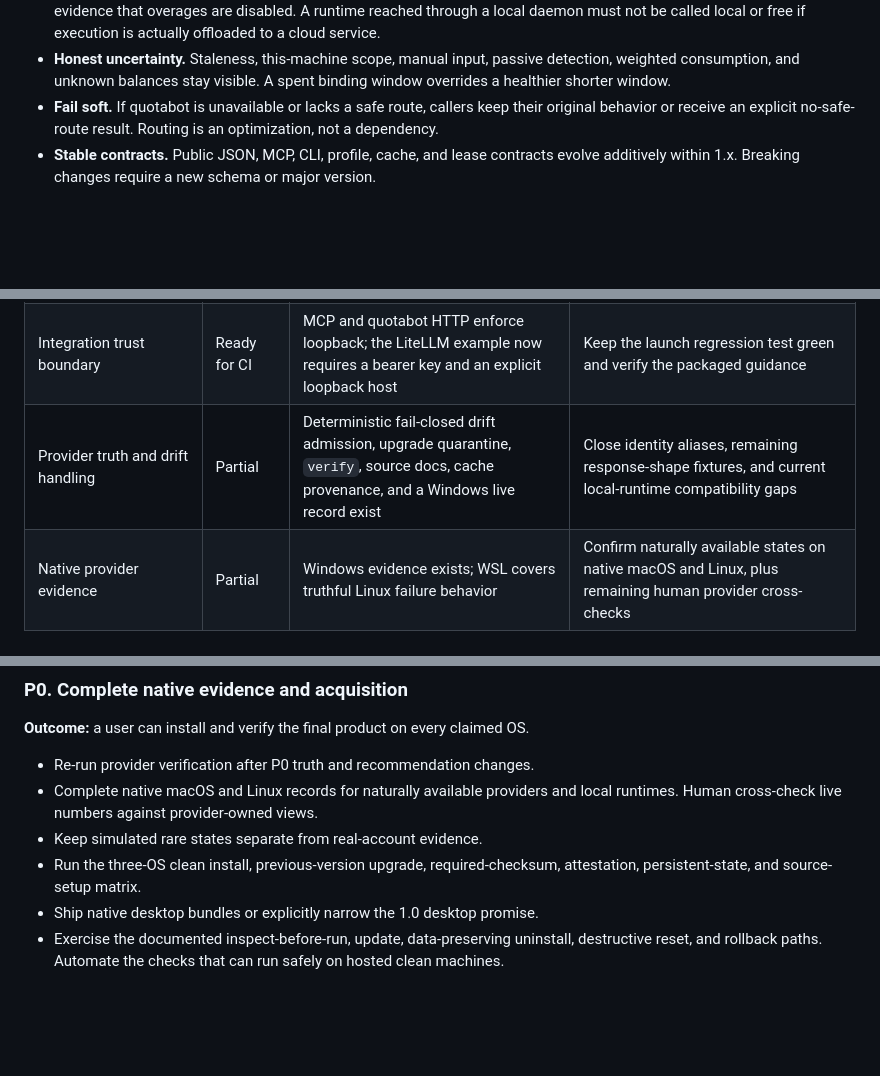
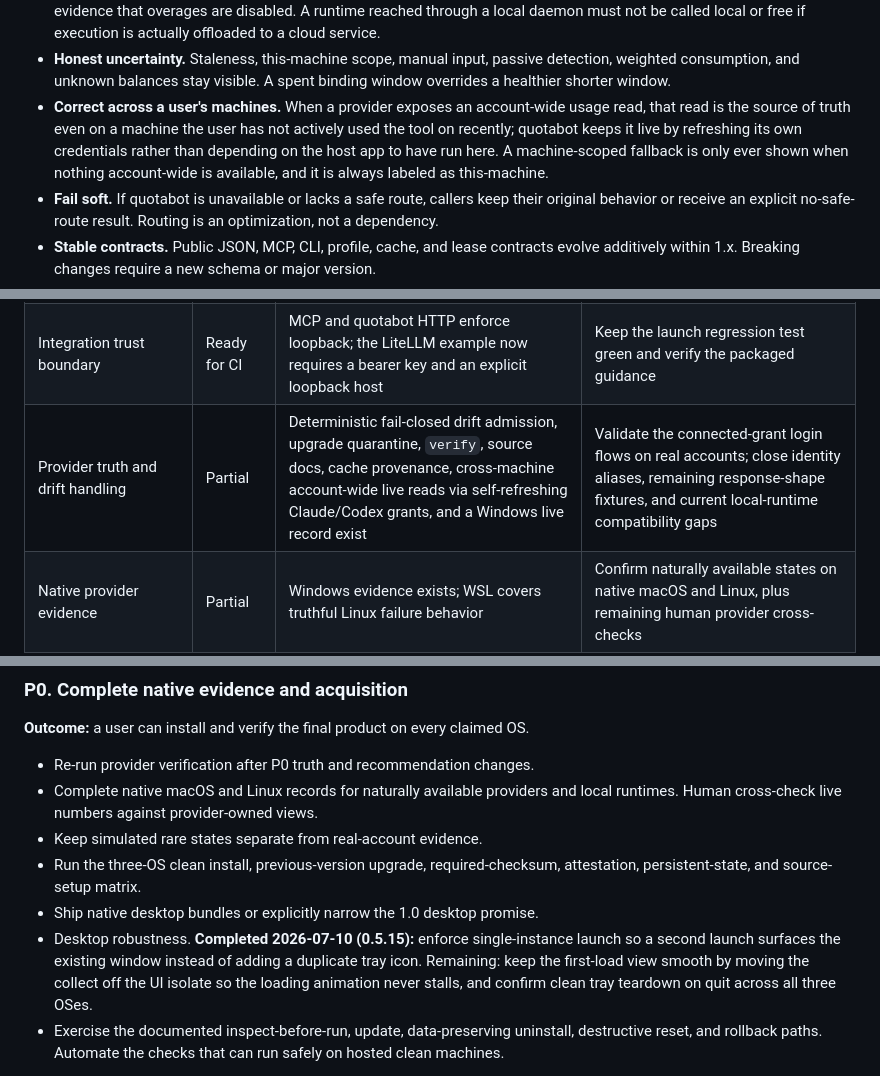
Before and after one commit to blisspixel/quotabot, a Markdown page: ROADMAP.md, 3 parts joined by grey strips. GitHub-like rendering; blank space fills up the shorter version.

```diff
--- a/ROADMAP.md
+++ b/ROADMAP.md
@@ -42,6 +50,12 @@ graceful behavior when providers change, and boring installation and updates.
 - **Honest uncertainty.** Staleness, this-machine scope, manual input, passive
   detection, weighted consumption, and unknown balances stay visible. A spent
   binding window overrides a healthier shorter window.
+- **Correct across a user's machines.** When a provider exposes an account-wide
+  usage read, that read is the source of truth even on a machine the user has
+  not actively used the tool on recently; quotabot keeps it live by refreshing
+  its own credentials rather than depending on the host app to have run here. A
+  machine-scoped fallback is only ever shown when nothing account-wide is
+  available, and it is always labeled as this-machine.
 - **Fail soft.** If quotabot is unavailable or lacks a safe route, callers keep
   their original behavior or receive an explicit no-safe-route result. Routing
   is an optimization, not a dependency.
@@ -68,7 +82,7 @@ the remaining 1.0 trust gates close.
 |---|---|---|---|
 | Core contracts and automated quality | Ready for final rerun | Strict analysis, collector and desktop coverage floors, schema checks, CodeQL, secret scan, dependency review, and release policy are automated | Run the complete gate on the exact 1.0 candidate and tag |
 | Integration trust boundary | Ready for CI | MCP and quotabot HTTP enforce loopback; the LiteLLM example now requires a bearer key and an explicit loopback host | Keep the launch regression test green and verify the packaged guidance |
-| Provider truth and drift handling | Partial | Deterministic fail-closed drift admission, upgrade quarantine, `verify`, source docs, cache provenance, and a Windows live record exist | Close identity aliases, remaining response-shape fixtures, and current local-runtime compatibility gaps |
+| Provider truth and drift handling | Partial | Deterministic fail-closed drift admission, upgrade quarantine, `verify`, source docs, cache provenance, cross-machine account-wide live reads via self-refreshing Claude/Codex grants, and a Windows live record exist | Validate the connected-grant login flows on real accounts; close identity aliases, remaining response-shape fixtures, and current local-runtime compatibility gaps |
 | Native provider evidence | Partial | Windows evidence exists; WSL covers truthful Linux failure behavior | Confirm naturally available states on native macOS and Linux, plus remaining human provider cross-checks |
 | Installation and update | Partial | CLI archives, required checksums, attestations, one-line installers, source setup, lifecycle docs, and a three-OS smoke workflow exist | Record green clean-host lifecycle runs, automate remaining rollback/uninstall checks, and close desktop acquisition |
 | First-run and recommendation comprehension | Partial | `doctor`, compact route lines, structured reasons, and setup recovery guidance exist | Prove a new user can identify the next route, why it won, source freshness, spend class, and fallback without decoding internal math |
@@ -198,6 +255,11 @@ complete; affected persona and accessibility checks pass.
 - Run the three-OS clean install, previous-version upgrade, required-checksum,
   attestation, persistent-state, and source-setup matrix.
 - Ship native desktop bundles or explicitly narrow the 1.0 desktop promise.
+- Desktop robustness. **Completed 2026-07-10 (0.5.15):** enforce single-instance
+  launch so a second launch surfaces the existing window instead of adding a
+  duplicate tray icon. Remaining: keep the first-load view smooth by moving the
+  collect off the UI isolate so the loading animation never stalls, and confirm
+  clean tray teardown on quit across all three OSes.
 - Exercise the documented inspect-before-run, update, data-preserving uninstall,
   destructive reset, and rollback paths. Automate the checks that can run safely
   on hosted clean machines.
```
Also changed, not shown: other parts of ROADMAP.md (+51 -0 lines).
